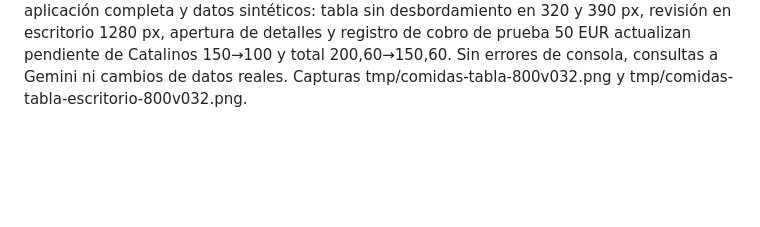
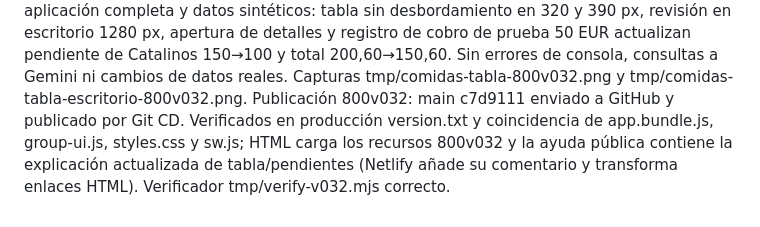
Before and after one commit to luciojmartinez-lab/gastosdeviaje, a Markdown page: CONTINUAR-GRUPO.md, the part around the change. Drawn GitHub-style; blank space fills up the shorter version.

Commit message:
Documenta publicación de tabla de comidas [skip netlify]

```diff
--- a/CONTINUAR-GRUPO.md
+++ b/CONTINUAR-GRUPO.md
@@ -168,3 +168,4 @@ Validación 800v031: 426/426 pruebas correctas (tmp/tests-800v031-final.log). Pr
 
 800v032 (23/10/2026): listado de Comidas en tabla adaptable con fecha dd/mm/aaaa, descripción desplegable +/- e importe total. Pendiente en rojo debajo del total, calculado con mealPayments para cualquier pagador; sin rojo cuando está saldada. Total inferior de comidas cerradas y pendiente; borradores identificados y excluidos de las sumas. Mantiene detalles, devoluciones, justificantes y navegación exacta desde Gastos. Control accesible aria-controls/expanded y conservación del foco/apertura. Sin cambios de modelo contable, saldos, IA ni credenciales.
 Validación local 800v032: 427/427 pruebas pasan (tmp/tests-800v032.log). La nueva prueba comprueba orden y fechas, importes con céntimos, distintos pagadores, cobros parciales/anulados, borradores excluidos, comida saldada sin rojo, total inferior, escape de nombres y apertura/foco conservados sin modificar la contabilidad. Chrome con aplicación completa y datos sintéticos: tabla sin desbordamiento en 320 y 390 px, revisión en escritorio 1280 px, apertura de detalles y registro de cobro de prueba 50 EUR actualizan pendiente de Catalinos 150→100 y total 200,60→150,60. Sin errores de consola, consultas a Gemini ni cambios de datos reales. Capturas tmp/comidas-tabla-800v032.png y tmp/comidas-tabla-escritorio-800v032.png.
+Publicación 800v032: main c7d9111 enviado a GitHub y publicado por Git CD. Verificados en producción version.txt y coincidencia de app.bundle.js, group-ui.js, styles.css y sw.js; HTML carga los recursos 800v032 y la ayuda pública contiene la explicación actualizada de tabla/pendientes (Netlify añade su comentario y transforma enlaces HTML). Verificador tmp/verify-v032.mjs correcto.
```
